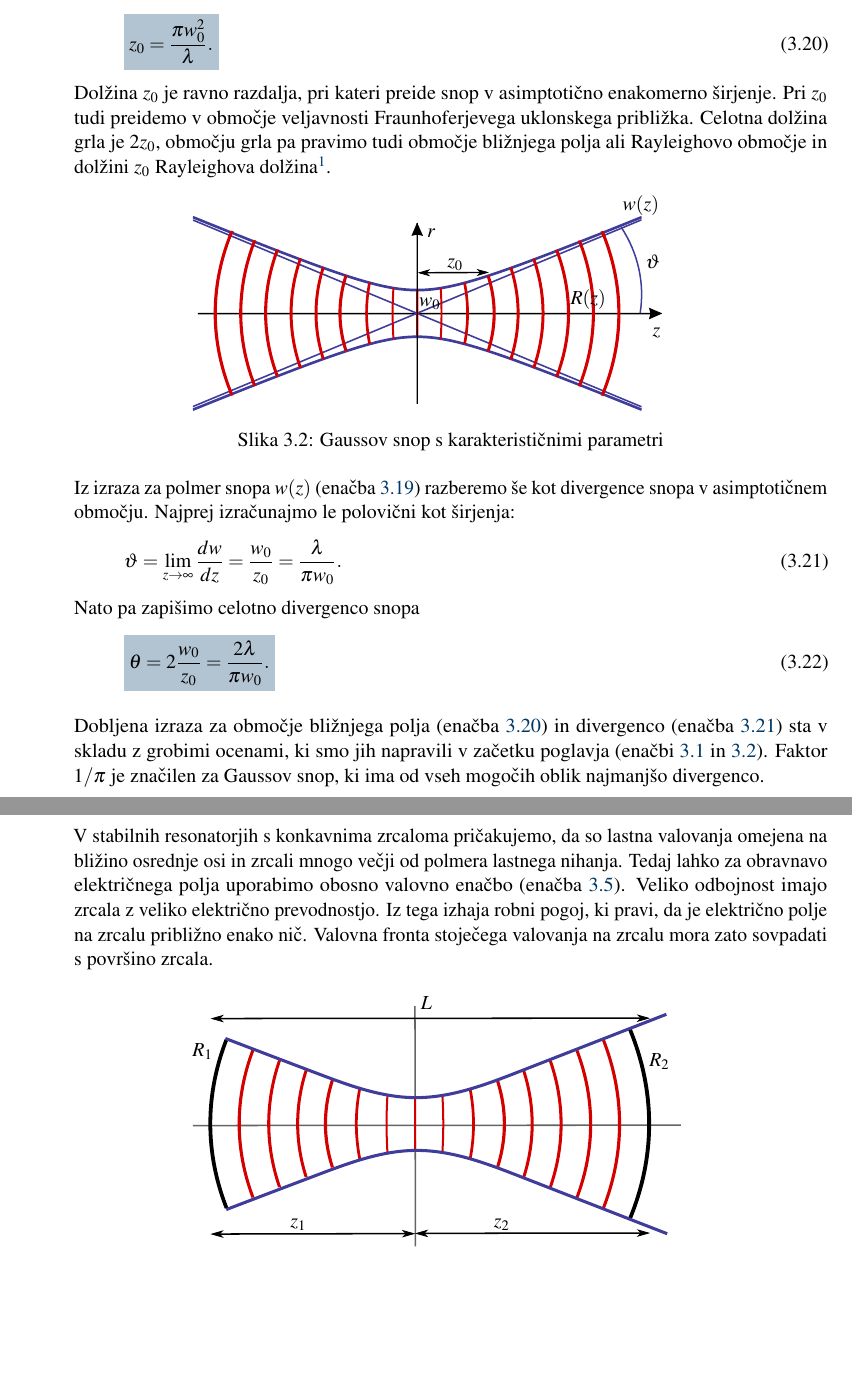
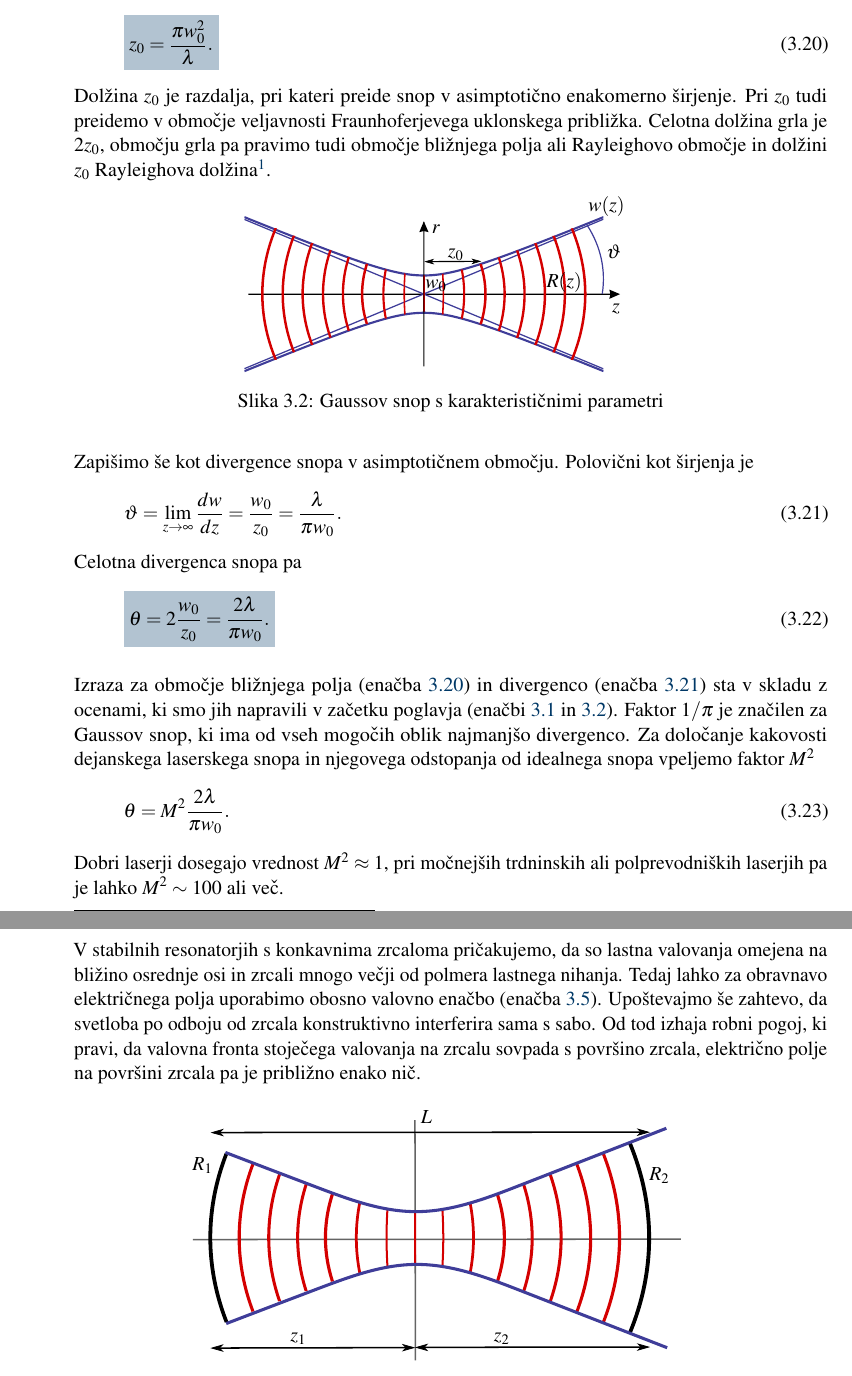
Before and after one commit to mrcinv/skripta, a LaTeX thesis (Fotonika.tex, which reads Chapter_03_Snopi.tex, Chapter_04_Resonatorji.tex): two parts of pages 40 and 56 of 174, joined at a grey line, cut so that both start at the same text, the shorter picture padded with empty space. Compiled offline with pdfLaTeX.

Commit message:
Irenini popravki

```diff
--- a/Chapter_03_Snopi.tex
+++ b/Chapter_03_Snopi.tex
@@ -184,35 +184,39 @@ Med $w_{0}$ in $z_{0}$ velja zveza
 \boxeq{eq:z0}{
 z_{0}=\frac{\pi w_{0}^{2}}{\lambda}.
 }
-Dolžina $z_{0}$ je ravno razdalja, pri kateri preide snop v asimptotično enakomerno širjenje.
+Dolžina $z_{0}$ je razdalja, pri kateri preide snop v asimptotično enakomerno širjenje.
 Pri $z_{0}$ tudi preidemo v območje veljavnosti Fraunhoferjevega uklonskega približka.
 Celotna dolžina grla je $2z_0$, območju grla pa pravimo tudi območje bližnjega polja ali
 Rayleighovo območje in dolžini $z_0$ \index{Rayleighova dolžina}Rayleighova
 dolžina\footnote{Angleški fizik in nobelovec John William Strutt, 3. baron Rayleighški, 1842--1919.}.
-
 \begin{figure}[h]
 \centering
-\def\svgwidth{100truemm}
+\def\svgwidth{80truemm}
 \input{slike/03_Gauss.pdf_tex}
 \caption{Gaussov snop s karakterističnimi parametri}
 \label{fig:Gauss}
 \end{figure}
 
-Iz izraza za polmer snopa $w(z)$ (enačba~\ref{eq:w}) razberemo še kot divergence snopa v
-asimptotičnem območju. Najprej izračunajmo le polovični kot širjenja:
+Zapišimo še kot divergence snopa v asimptotičnem območju. Polovični kot širjenja je
 \begin{equation}
 \vartheta=\lim_{z \to \infty} \frac{dw}{dz} = \frac{w_{0}}{z_{0}}=\frac{\lambda}{\pi w_{0}}.\label{eq:divergenca-snopa}
 \end{equation}
-Nato pa zapišimo celotno divergenco snopa\index{Gaussov snop!divergenca}
+Celotna divergenca snopa\index{Gaussov snop!divergenca} pa
 \boxeq{eq:divergenca-snopa2}{
 \theta=2 \frac{w_{0}}{z_{0}}=\frac{2\lambda}{\pi w_{0}}.
 }
 
-Dobljena izraza za območje bližnjega polja (enačba~\ref{eq:z0}) in divergenco
-(enačba~\ref{eq:divergenca-snopa}) sta v skladu z grobimi ocenami, ki smo jih
+Izraza za območje bližnjega polja (enačba~\ref{eq:z0}) in divergenco
+(enačba~\ref{eq:divergenca-snopa}) sta v skladu z ocenami, ki smo jih
 napravili v začetku poglavja (enačbi~\ref{eq:kot_ocena} in \ref{eq:z_ocena}). Faktor
 $1/\pi$ je značilen za Gaussov snop, ki ima od vseh mogočih oblik
-najmanjšo divergenco.
+najmanjšo divergenco. Za določanje kakovosti dejanskega laserskega snopa
+in njegovega odstopanja od idealnega snopa vpeljemo faktor $M^2$
+\beq
+\theta = M^2 \frac{2\lambda}{\pi w_{0}}.
+\eeq
+Dobri laserji dosegajo vrednost $M^2 \approx 1$,
+pri močnejših trdninskih ali polprevodniških laserjih pa je lahko $M^2 \sim 100$ ali več.
 
 Vrnimo se k imaginarnemu delu eksponenta v enačbi~(\ref{eq:gaussov-snop-vmesni}).
 Vpeljimo količino
--- a/Chapter_04_Resonatorji.tex
+++ b/Chapter_04_Resonatorji.tex
@@ -195,11 +195,12 @@ osi.
 V stabilnih resonatorjih s konkavnima zrcaloma pričakujemo, da so
 lastna valovanja omejena na bližino osrednje osi in zrcali mnogo
 večji od polmera lastnega nihanja. Tedaj lahko za obravnavo
-električnega polja uporabimo obosno valovno\index{Obosna valovna enačba} enačbo (enačba~\ref{eq:obosna-valovna-enacba}).
-Veliko odbojnost imajo zrcala z veliko električno prevodnostjo.
-Iz tega izhaja robni pogoj, ki pravi, da je električno polje na zrcalu
-približno enako nič. Valovna fronta stoječega valovanja na zrcalu mora zato
-sovpadati s površino zrcala.
+električnega polja uporabimo obosno valovno\index{Obosna valovna enačba}
+enačbo (enačba~\ref{eq:obosna-valovna-enacba}). Upoštevajmo še zahtevo,
+da svetloba po odboju od zrcala konstruktivno interferira sama s sabo.
+Od tod izhaja robni pogoj, ki pravi, da valovna fronta stoječega valovanja na
+zrcalu sovpada s površino zrcala, električno polje na površini zrcala
+pa je približno enako nič.
 
 \begin{figure}[h]
 \centering
```
Also changed, not shown: slike/03_teleskop.pdf, slike/03_teleskop.pdf_tex, slike/03_teleskop.svg, Chapter_03_Snopi.tex (12 more changed lines), Chapter_04_Resonatorji.tex (4 more changed lines).
